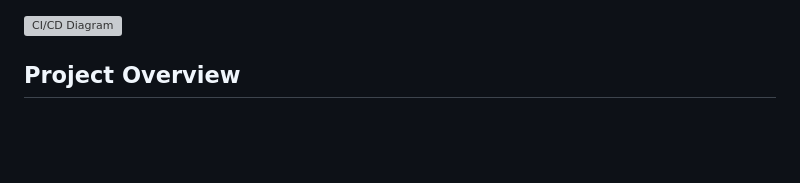
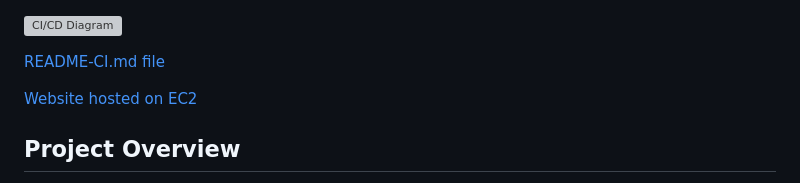
Before and after one commit to WSU-kduncan/cicdf25-chinnuu05, a Markdown page: README-CD.md, the part around the change. GitHub-like rendering; blank space fills up the shorter version; grey boxes are pictures that could not be loaded.

Commit message:
added websitee link

```diff
--- a/README-CD.md
+++ b/README-CD.md
@@ -1,6 +1,9 @@
 
 ![CI/CD Diagram](/project-5-diagram.png)
 
+[README-CI.md file](/README-CI.md)
+
+[Website hosted on EC2](http://54.157.240.121:80)
 
 ## Project Overview
 
```
